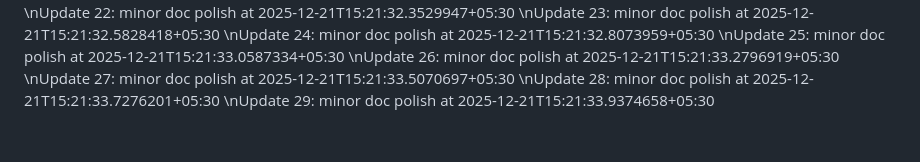
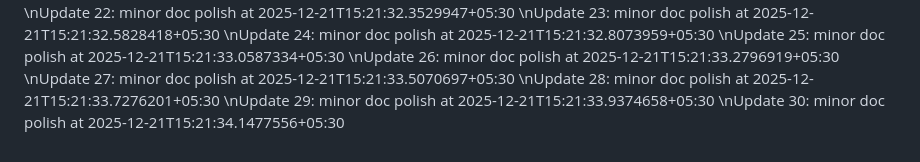
Before and after one commit to abhishekk-y16/dev-utils, a Markdown page: README.md, the part around the change. Drawn GitHub-style.

Commit message:
docs: minor README polish (30/30)

```diff
--- a/README.md
+++ b/README.md
@@ -75,3 +75,4 @@ License: MIT (or choose your preferred license)
 \nUpdate 27: minor doc polish at 2025-12-21T15:21:33.5070697+05:30
 \nUpdate 28: minor doc polish at 2025-12-21T15:21:33.7276201+05:30
 \nUpdate 29: minor doc polish at 2025-12-21T15:21:33.9374658+05:30
+\nUpdate 30: minor doc polish at 2025-12-21T15:21:34.1477556+05:30
```
